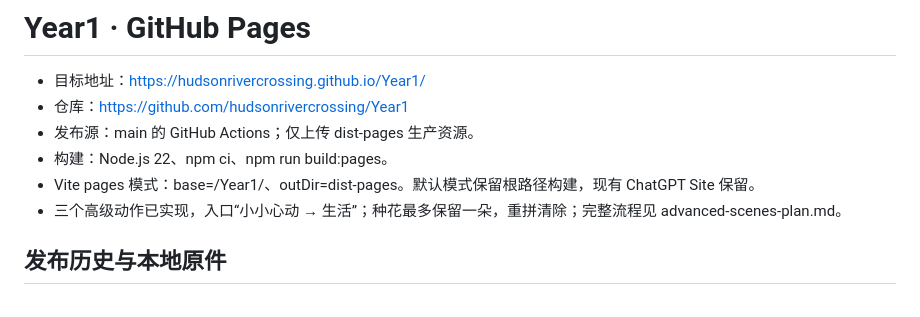
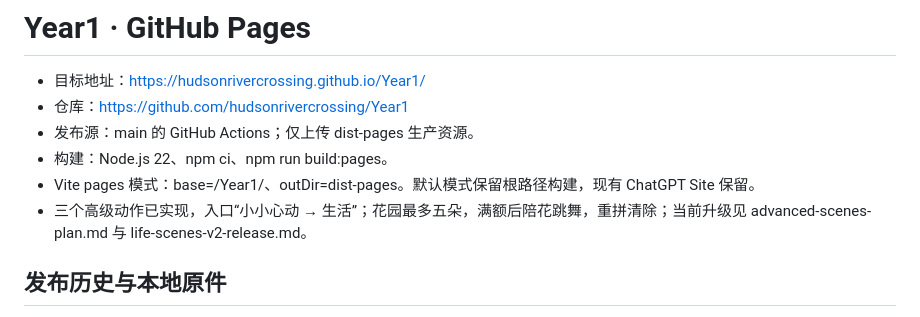
Before and after one commit to hudsonrivercrossing/Year1, a Markdown page: docs/github-pages.md, the part around the change. Rendered like a GitHub page.

Commit message:
Record life-scene release validation

```diff
--- a/docs/github-pages.md
+++ b/docs/github-pages.md
@@ -5,7 +5,7 @@
 - 发布源：main 的 GitHub Actions；仅上传 dist-pages 生产资源。
 - 构建：Node.js 22、npm ci、npm run build:pages。
 - Vite pages 模式：base=/Year1/、outDir=dist-pages。默认模式保留根路径构建，现有 ChatGPT Site 保留。
-- 三个高级动作已实现，入口“小小心动 → 生活”；种花最多保留一朵，重拼清除；完整流程见 advanced-scenes-plan.md。
+- 三个高级动作已实现，入口“小小心动 → 生活”；花园最多五朵，满额后陪花跳舞，重拼清除；当前升级见 advanced-scenes-plan.md 与 life-scenes-v2-release.md。
 
 ## 发布历史与本地原件
 
```
Also changed, not shown: docs/life-scenes-v2-release.md (added, +27 -0 lines).
